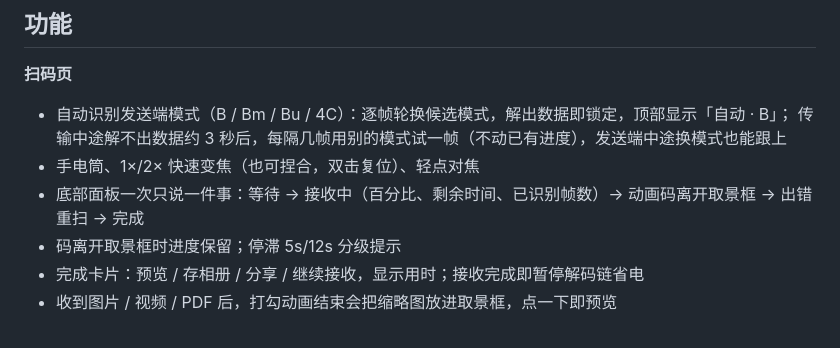
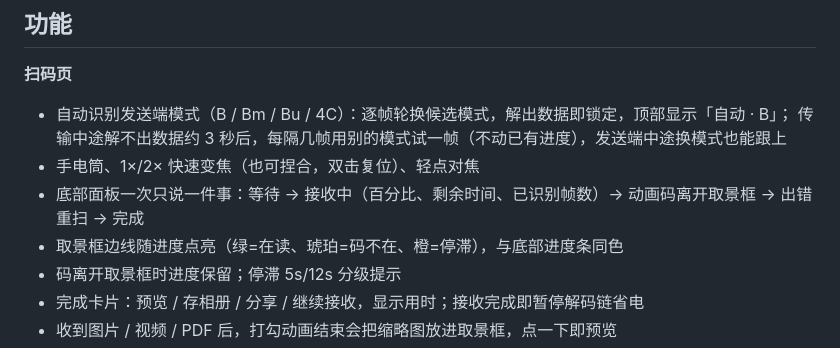
Before and after one commit to Brulek/libcimbar, a Markdown page: ios/CimbarTransfer/README.md, the part around the change. Drawn GitHub-style.

Commit message:
iOS README: progress outline
Co-Authored-By: Claude Opus 5.5 <noreply@anthropic.com>

```diff
--- a/ios/CimbarTransfer/README.md
+++ b/ios/CimbarTransfer/README.md
@@ -13,6 +13,7 @@
   传输中途解不出数据约 3 秒后，每隔几帧用别的模式试一帧（不动已有进度），发送端中途换模式也能跟上
 - 手电筒、1×/2× 快速变焦（也可捏合，双击复位）、轻点对焦
 - 底部面板一次只说一件事：等待 → 接收中（百分比、剩余时间、已识别帧数）→ 动画码离开取景框 → 出错重扫 → 完成
+- 取景框边线随进度点亮（绿=在读、琥珀=码不在、橙=停滞），与底部进度条同色
 - 码离开取景框时进度保留；停滞 5s/12s 分级提示
 - 完成卡片：预览 / 存相册 / 分享 / 继续接收，显示用时；接收完成即暂停解码链省电
 - 收到图片 / 视频 / PDF 后，打勾动画结束会把缩略图放进取景框，点一下即预览
```
